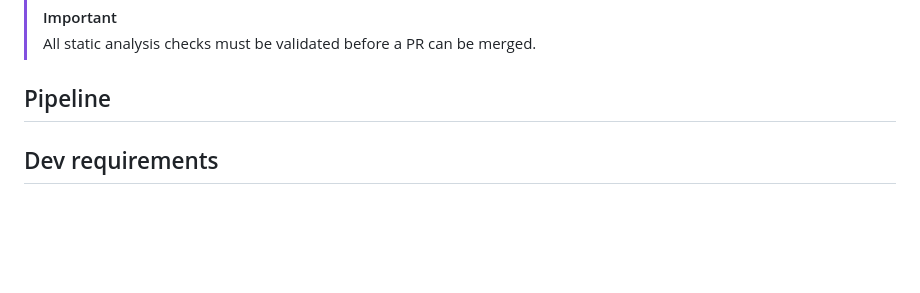
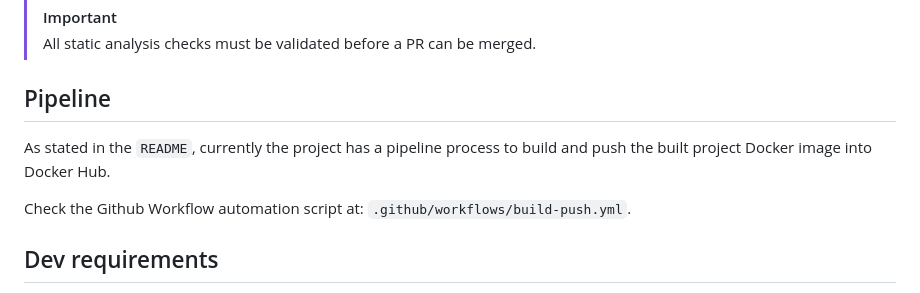
Before and after one commit to polirritmico/LabDevops, a Markdown page: CONTRIBUTING.md, the part around the change. Drawn GitHub-style; blank space fills up the shorter version.

Commit message:
docs(CONTRIBUTING): add Pipeline section

```diff
--- a/CONTRIBUTING.md
+++ b/CONTRIBUTING.md
@@ -40,6 +40,12 @@ The project currently uses these tools:
 > All static analysis checks must be validated before a PR can be merged.
 
 ## Pipeline
+
+As stated in the `README`, currently the project has a pipeline process to build
+and push the built project Docker image into Docker Hub.
+
+Check the Github Workflow automation script at:
+`.github/workflows/build-push.yml`.
 
 ## Dev requirements
 
```
